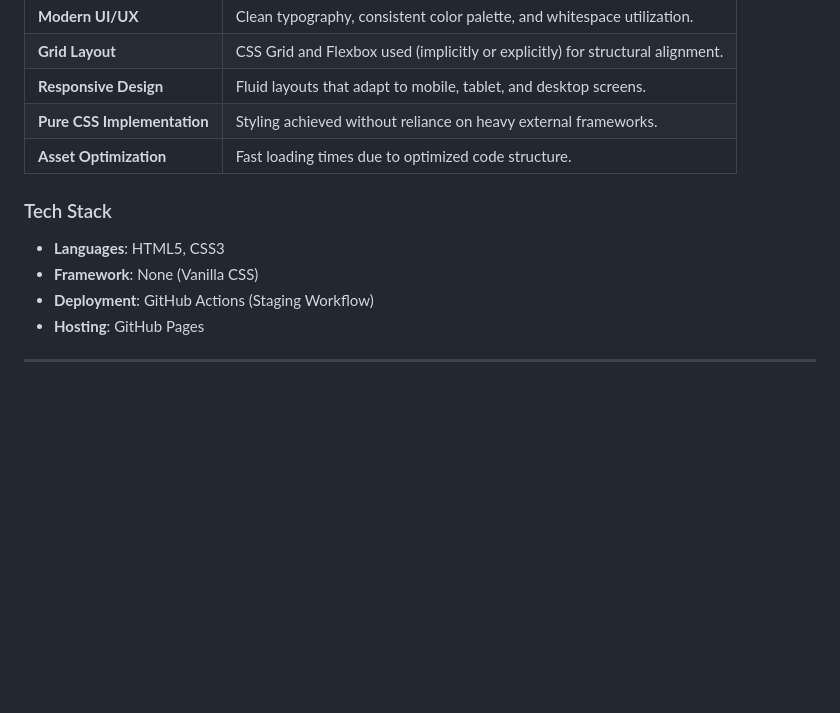
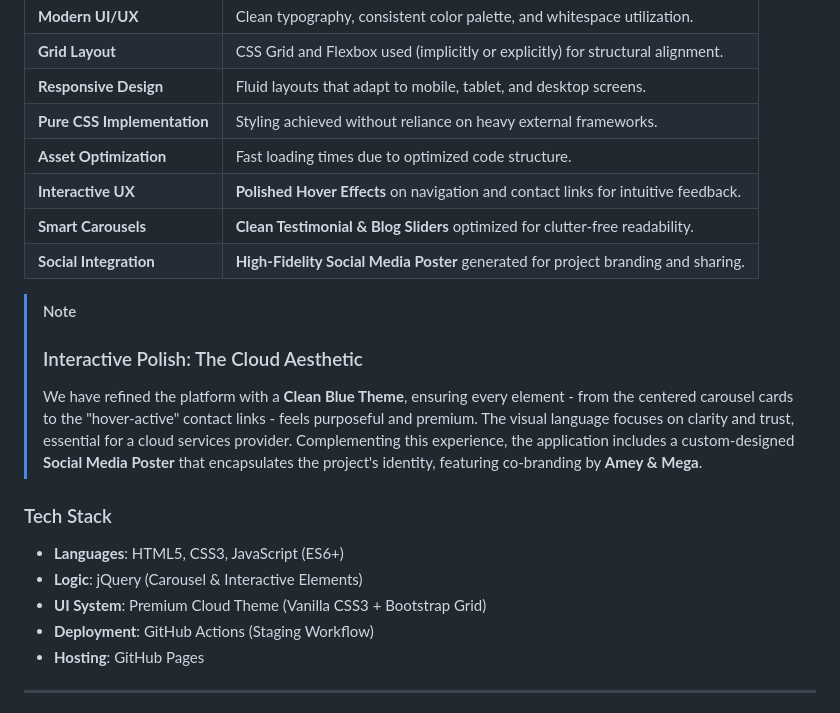
Before and after one commit to Amey-Thakur/CLOUD-SERVICES-WEBSITE, a Markdown page: README.md, the part around the change. Rendered like a GitHub page; blank space fills up the shorter version.

Commit message:
CLOUD-SERVICES-WEBSITE

```diff
--- a/README.md
+++ b/README.md
@@ -72,10 +72,18 @@ The development of this interface was guided by core **Human-Machine Interaction
 | **Responsive Design** | Fluid layouts that adapt to mobile, tablet, and desktop screens. |
 | **Pure CSS Implementation** | Styling achieved without reliance on heavy external frameworks. |
 | **Asset Optimization** | Fast loading times due to optimized code structure. |
+| **Interactive UX** | **Polished Hover Effects** on navigation and contact links for intuitive feedback. |
+| **Smart Carousels** | **Clean Testimonial & Blog Sliders** optimized for clutter-free readability. |
+| **Social Integration** | **High-Fidelity Social Media Poster** generated for project branding and sharing. |
+
+> [!NOTE]
+> ### Interactive Polish: The Cloud Aesthetic
+> We have refined the platform with a **Clean Blue Theme**, ensuring every element - from the centered carousel cards to the "hover-active" contact links - feels purposeful and premium. The visual language focuses on clarity and trust, essential for a cloud services provider. Complementing this experience, the application includes a custom-designed **Social Media Poster** that encapsulates the project's identity, featuring co-branding by **Amey & Mega**.
 
 ### Tech Stack
-- **Languages**: HTML5, CSS3
-- **Framework**: None (Vanilla CSS)
+- **Languages**: HTML5, CSS3, JavaScript (ES6+)
+- **Logic**: jQuery (Carousel & Interactive Elements)
+- **UI System**: Premium Cloud Theme (Vanilla CSS3 + Bootstrap Grid)
 - **Deployment**: GitHub Actions (Staging Workflow)
 - **Hosting**: GitHub Pages
 
```
